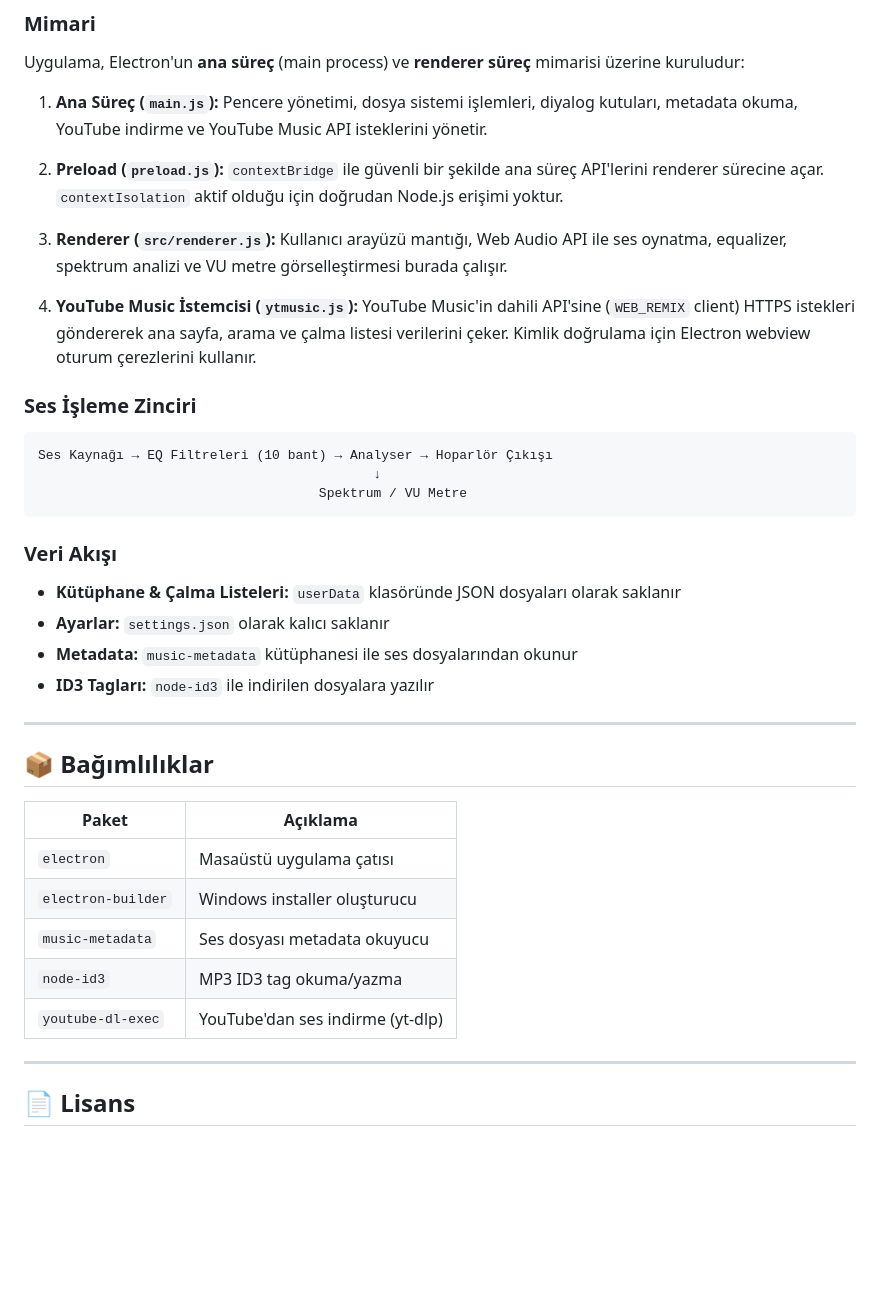
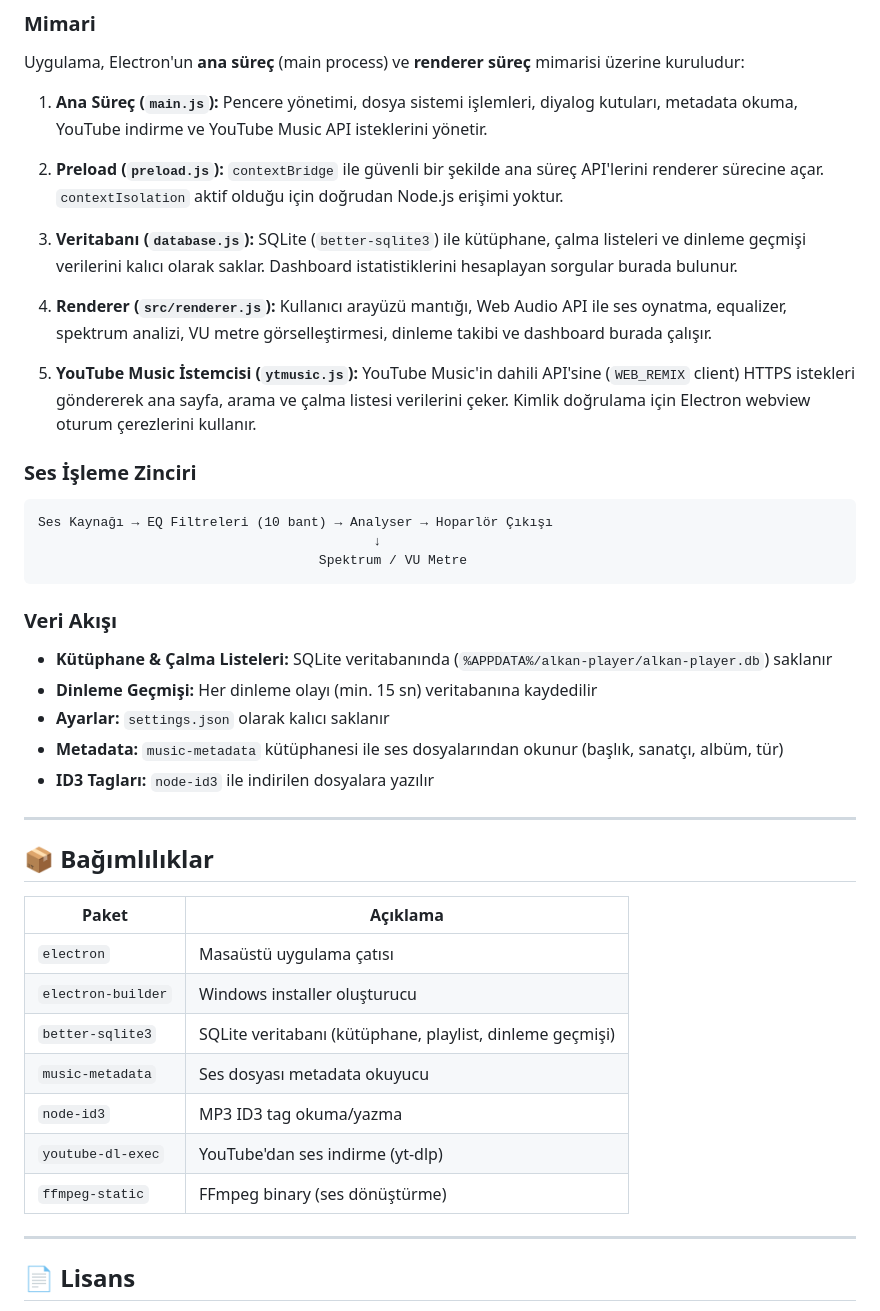
Before and after one commit to alkanarslan/alkan-player, a Markdown page: README.md, the part around one of its changes. Drawn GitHub-style; blank space fills up the shorter version.

````diff
--- a/README.md
+++ b/README.md
@@ -117,9 +130,11 @@ Uygulama, Electron'un **ana süreç** (main process) ve **renderer süreç** mim
 
 2. **Preload (`preload.js`):** `contextBridge` ile güvenli bir şekilde ana süreç API'lerini renderer sürecine açar. `contextIsolation` aktif olduğu için doğrudan Node.js erişimi yoktur.
 
-3. **Renderer (`src/renderer.js`):** Kullanıcı arayüzü mantığı, Web Audio API ile ses oynatma, equalizer, spektrum analizi ve VU metre görselleştirmesi burada çalışır.
+3. **Veritabanı (`database.js`):** SQLite (`better-sqlite3`) ile kütüphane, çalma listeleri ve dinleme geçmişi verilerini kalıcı olarak saklar. Dashboard istatistiklerini hesaplayan sorgular burada bulunur.
 
-4. **YouTube Music İstemcisi (`ytmusic.js`):** YouTube Music'in dahili API'sine (`WEB_REMIX` client) HTTPS istekleri göndererek ana sayfa, arama ve çalma listesi verilerini çeker. Kimlik doğrulama için Electron webview oturum çerezlerini kullanır.
+4. **Renderer (`src/renderer.js`):** Kullanıcı arayüzü mantığı, Web Audio API ile ses oynatma, equalizer, spektrum analizi, VU metre görselleştirmesi, dinleme takibi ve dashboard burada çalışır.
+
+5. **YouTube Music İstemcisi (`ytmusic.js`):** YouTube Music'in dahili API'sine (`WEB_REMIX` client) HTTPS istekleri göndererek ana sayfa, arama ve çalma listesi verilerini çeker. Kimlik doğrulama için Electron webview oturum çerezlerini kullanır.
 
 ### Ses İşleme Zinciri
 ```
@@ -129,9 +144,10 @@ Ses Kaynağı → EQ Filtreleri (10 bant) → Analyser → Hoparlör Çıkışı
 ```
 
 ### Veri Akışı
-- **Kütüphane & Çalma Listeleri:** `userData` klasöründe JSON dosyaları olarak saklanır
+- **Kütüphane & Çalma Listeleri:** SQLite veritabanında (`%APPDATA%/alkan-player/alkan-player.db`) saklanır
+- **Dinleme Geçmişi:** Her dinleme olayı (min. 15 sn) veritabanına kaydedilir
 - **Ayarlar:** `settings.json` olarak kalıcı saklanır
-- **Metadata:** `music-metadata` kütüphanesi ile ses dosyalarından okunur
+- **Metadata:** `music-metadata` kütüphanesi ile ses dosyalarından okunur (başlık, sanatçı, albüm, tür)
 - **ID3 Tagları:** `node-id3` ile indirilen dosyalara yazılır
 
 ---
@@ -142,9 +158,11 @@ Ses Kaynağı → EQ Filtreleri (10 bant) → Analyser → Hoparlör Çıkışı
 |-------|----------|
 | `electron` | Masaüstü uygulama çatısı |
 | `electron-builder` | Windows installer oluşturucu |
+| `better-sqlite3` | SQLite veritabanı (kütüphane, playlist, dinleme geçmişi) |
 | `music-metadata` | Ses dosyası metadata okuyucu |
 | `node-id3` | MP3 ID3 tag okuma/yazma |
 | `youtube-dl-exec` | YouTube'dan ses indirme (yt-dlp) |
+| `ffmpeg-static` | FFmpeg binary (ses dönüştürme) |
 
 ---
 
````
Also changed, not shown: other parts of README.md (+19 -6 lines), AGENTS.md (+39 -13 lines).
